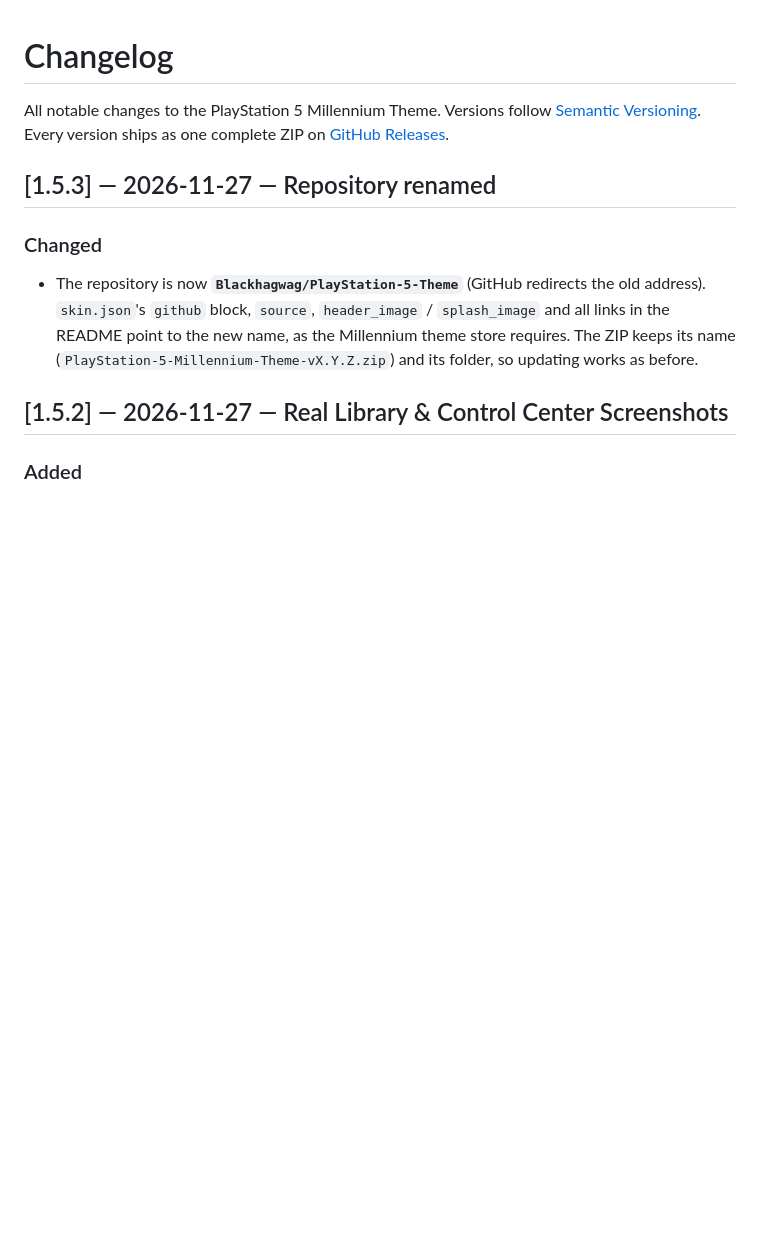
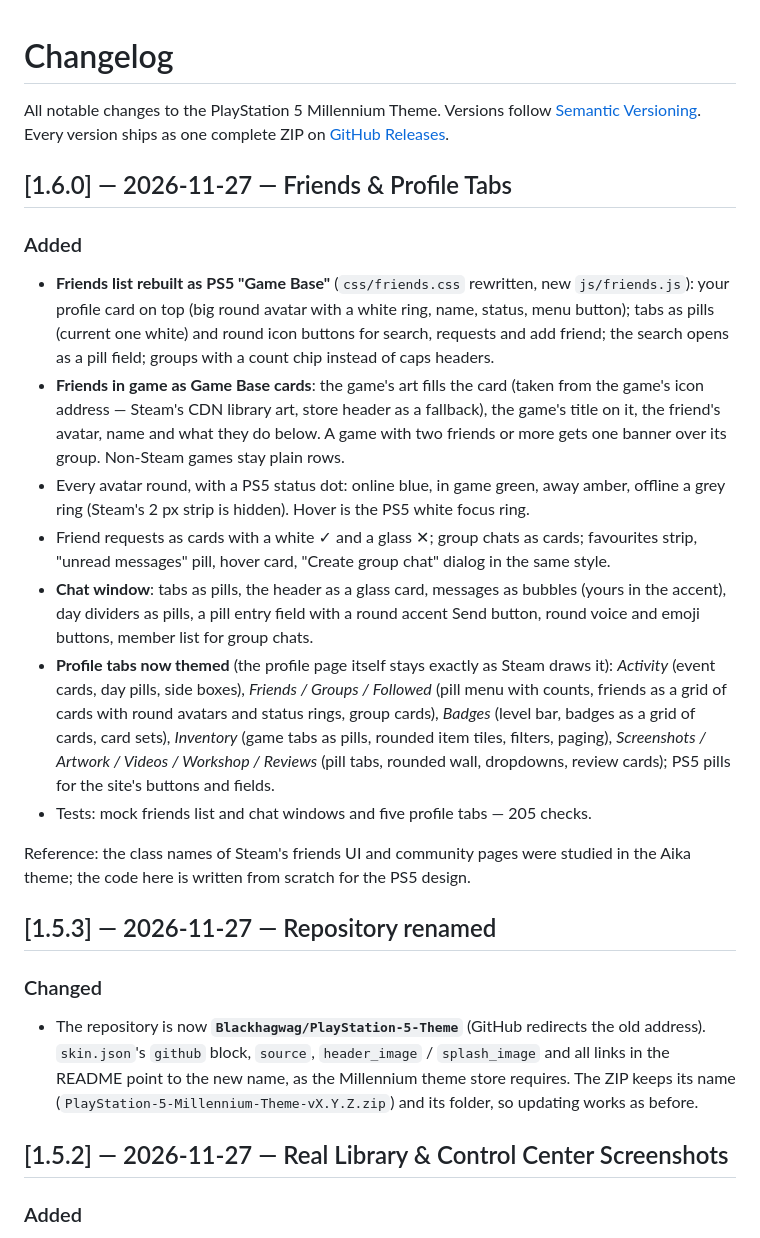
Before and after one commit to Blackhagwag/PlayStation-5-Theme, a Markdown page: CHANGELOG.md, the part around the change. Drawn GitHub-style; blank space fills up the shorter version.

```diff
--- a/CHANGELOG.md
+++ b/CHANGELOG.md
@@ -3,6 +3,35 @@
 All notable changes to the PlayStation 5 Millennium Theme.
 Versions follow [Semantic Versioning](https://semver.org/). Every version ships as one complete
 ZIP on [GitHub Releases](https://github.com/Blackhagwag/PlayStation-5-Theme/releases).
+
+## [1.6.0] — 2026-11-27 — Friends & Profile Tabs
+
+### Added
+- **Friends list rebuilt as PS5 "Game Base"** (`css/friends.css` rewritten, new `js/friends.js`):
+  your profile card on top (big round avatar with a white ring, name, status, menu button);
+  tabs as pills (current one white) and round icon buttons for search, requests and add friend;
+  the search opens as a pill field; groups with a count chip instead of caps headers.
+- **Friends in game as Game Base cards**: the game's art fills the card (taken from the game's
+  icon address — Steam's CDN library art, store header as a fallback), the game's title on it,
+  the friend's avatar, name and what they do below. A game with two friends or more gets one
+  banner over its group. Non-Steam games stay plain rows.
+- Every avatar round, with a PS5 status dot: online blue, in game green, away amber, offline a
+  grey ring (Steam's 2 px strip is hidden). Hover is the PS5 white focus ring.
+- Friend requests as cards with a white ✓ and a glass ✕; group chats as cards; favourites strip,
+  "unread messages" pill, hover card, "Create group chat" dialog in the same style.
+- **Chat window**: tabs as pills, the header as a glass card, messages as bubbles (yours in the
+  accent), day dividers as pills, a pill entry field with a round accent Send button, round voice
+  and emoji buttons, member list for group chats.
+- **Profile tabs now themed** (the profile page itself stays exactly as Steam draws it):
+  *Activity* (event cards, day pills, side boxes), *Friends / Groups / Followed* (pill menu with
+  counts, friends as a grid of cards with round avatars and status rings, group cards),
+  *Badges* (level bar, badges as a grid of cards, card sets), *Inventory* (game tabs as pills,
+  rounded item tiles, filters, paging), *Screenshots / Artwork / Videos / Workshop / Reviews*
+  (pill tabs, rounded wall, dropdowns, review cards); PS5 pills for the site's buttons and fields.
+- Tests: mock friends list and chat windows and five profile tabs — 205 checks.
+
+Reference: the class names of Steam's friends UI and community pages were studied in the Aika
+theme; the code here is written from scratch for the PS5 design.
 
 ## [1.5.3] — 2026-11-27 — Repository renamed
 
```
Also changed, not shown: README.md (+13 -4 lines), assets/preview-chat.jpg (added), assets/preview-community-friends.jpg (added), assets/preview-friends-list.jpg (added), 9 other files.
